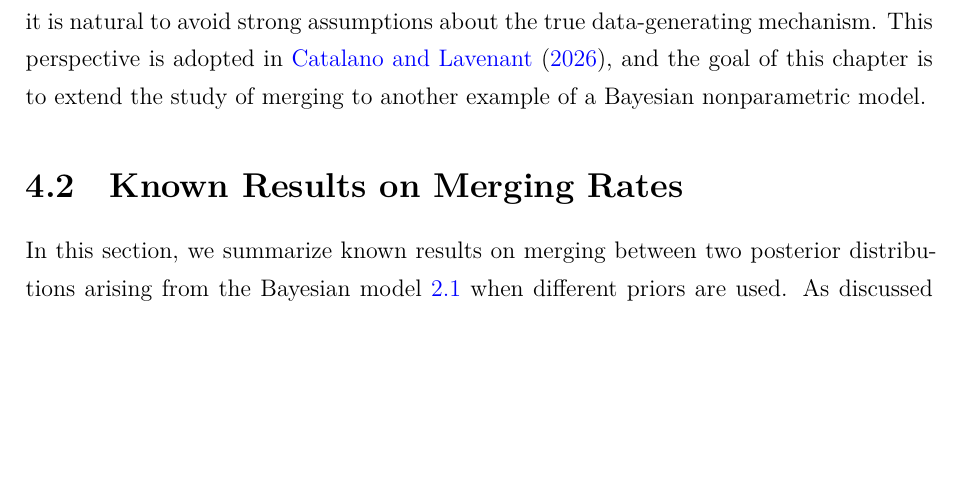
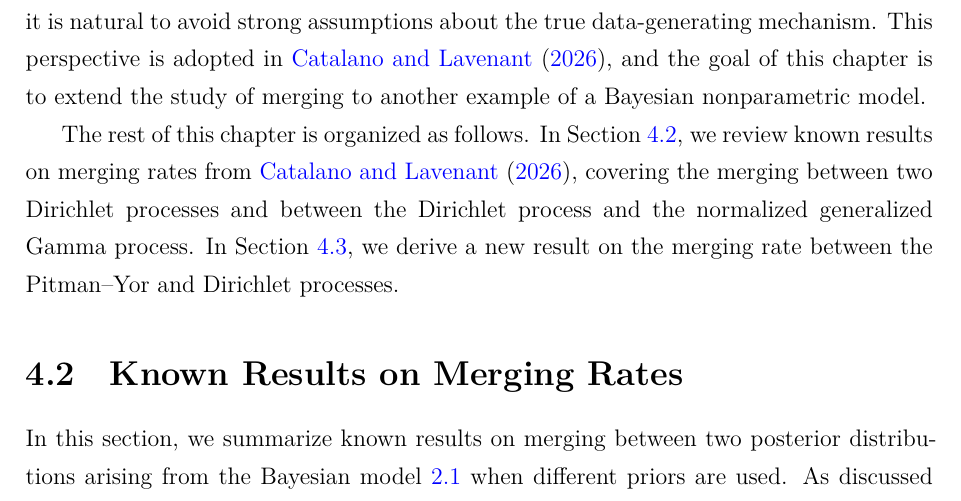
Before and after one commit to giorgikanchaveli/PhD_Thesis, a LaTeX thesis (main.tex, which reads chapters/merging/introduction.tex): part of page 102 of 123, cut so that both start at the same text, the shorter picture padded with empty space. Compiled offline with XeLaTeX.

Commit message:
merging: added description of rest of the sections.

```diff
--- a/chapters/merging/introduction.tex
+++ b/chapters/merging/introduction.tex
@@ -8,3 +8,5 @@ The goal of this section is to compare posterior beliefs arising from different
 
 This problem was studied in \cite{blackwell1962merging}, where the convergence of predictive distributions is analyzed. Their framework considers probability measures defined on the space of infinite sequences of observations. After observing the first $n$ observations, one forms a predictive distribution over future observations via conditional probabilities. They show that if one probability measure $Q$ is absolutely continuous with respect to another probability measure $P$, then their corresponding predictive distributions merge almost surely with respect to $Q$. This result applies to Bayesian settings in which priors are defined over infinite-dimensional spaces and implies that the corresponding predictive distributions, and hence posterior beliefs, merge. However, it relies on a key restriction: one of the probability measures on the infinite sequence of observations, induced by a prior, must be absolutely continuous with respect to the other. A sufficient condition guaranteeing this is to impose absolute continuity at the level of prior distributions. However, this condition can fail even in standard Bayesian nonparametric models; for example, two Dirichlet process priors with mutually singular base measures are themselves mutually singular. Moreover, the result is formulated under the assumption that the observations are generated according to one of the probability measures under consideration. If the objective is instead to compare posterior updating procedures themselves, it is natural to avoid strong assumptions about the true data-generating mechanism. This perspective is adopted in \cite{catalano2026merging}, and the goal of this chapter is to extend the study of merging to another example of a Bayesian nonparametric model.
 % \textcolor{red}{Missing: consequence of no assumption on the data-generating mechanism. Merging might occur, but not consistency? Merging might not occur at all if the data are not generated from the prior-likelihood law.}
+
+The rest of this chapter is organized as follows. In Section~\ref{section:merging_known_results}, we review known results on merging rates from~\cite{catalano2026merging}, covering the merging between two Dirichlet processes and between the Dirichlet process and the normalized generalized Gamma process. In Section~\ref{section:py_dp_merging}, we derive a new result on the merging rate between the Pitman--Yor and Dirichlet processes.
```
